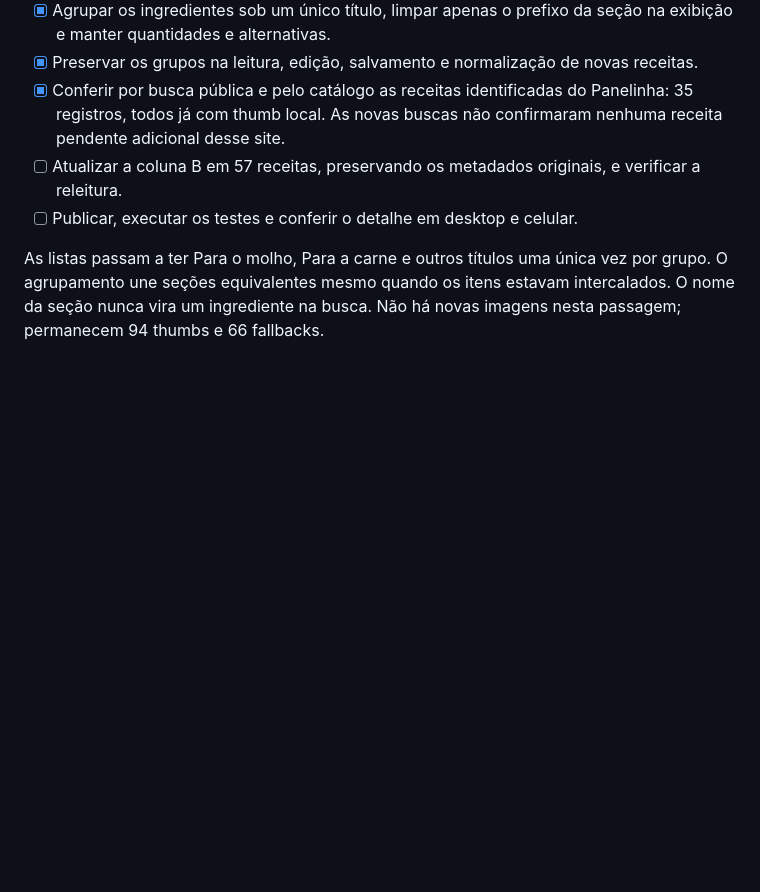
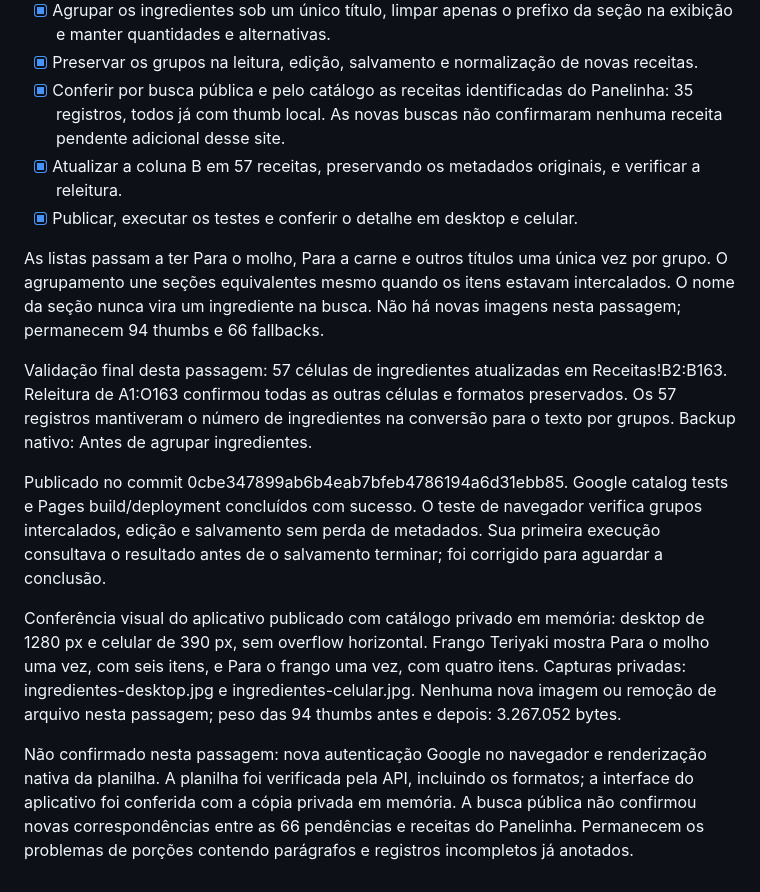
Before and after one commit to Ianzik/receitas-web, a Markdown page: TASKS.md, the part around the change. GitHub-like rendering; blank space fills up the shorter version.

Commit message:
Record verified ingredient grouping migration and Panelinha audit

```diff
--- a/TASKS.md
+++ b/TASKS.md
@@ -77,7 +77,15 @@ A conferência também mostrou parágrafos inteiros no campo de porções de alg
 - [x] Agrupar os ingredientes sob um único título, limpar apenas o prefixo da seção na exibição e manter quantidades e alternativas.
 - [x] Preservar os grupos na leitura, edição, salvamento e normalização de novas receitas.
 - [x] Conferir por busca pública e pelo catálogo as receitas identificadas do Panelinha: 35 registros, todos já com thumb local. As novas buscas não confirmaram nenhuma receita pendente adicional desse site.
-- [ ] Atualizar a coluna B em 57 receitas, preservando os metadados originais, e verificar a releitura.
-- [ ] Publicar, executar os testes e conferir o detalhe em desktop e celular.
+- [x] Atualizar a coluna B em 57 receitas, preservando os metadados originais, e verificar a releitura.
+- [x] Publicar, executar os testes e conferir o detalhe em desktop e celular.
 
 As listas passam a ter Para o molho, Para a carne e outros títulos uma única vez por grupo. O agrupamento une seções equivalentes mesmo quando os itens estavam intercalados. O nome da seção nunca vira um ingrediente na busca. Não há novas imagens nesta passagem; permanecem 94 thumbs e 66 fallbacks.
+
+Validação final desta passagem: 57 células de ingredientes atualizadas em Receitas!B2:B163. Releitura de A1:O163 confirmou todas as outras células e formatos preservados. Os 57 registros mantiveram o número de ingredientes na conversão para o texto por grupos. Backup nativo: Antes de agrupar ingredientes.
+
+Publicado no commit 0cbe347899ab6b4eab7bfeb4786194a6d31ebb85. Google catalog tests e Pages build/deployment concluídos com sucesso. O teste de navegador verifica grupos intercalados, edição e salvamento sem perda de metadados. Sua primeira execução consultava o resultado antes de o salvamento terminar; foi corrigido para aguardar a conclusão.
+
+Conferência visual do aplicativo publicado com catálogo privado em memória: desktop de 1280 px e celular de 390 px, sem overflow horizontal. Frango Teriyaki mostra Para o molho uma vez, com seis itens, e Para o frango uma vez, com quatro itens. Capturas privadas: ingredientes-desktop.jpg e ingredientes-celular.jpg. Nenhuma nova imagem ou remoção de arquivo nesta passagem; peso das 94 thumbs antes e depois: 3.267.052 bytes.
+
+Não confirmado nesta passagem: nova autenticação Google no navegador e renderização nativa da planilha. A planilha foi verificada pela API, incluindo os formatos; a interface do aplicativo foi conferida com a cópia privada em memória. A busca pública não confirmou novas correspondências entre as 66 pendências e receitas do Panelinha. Permanecem os problemas de porções contendo parágrafos e registros incompletos já anotados.
```
